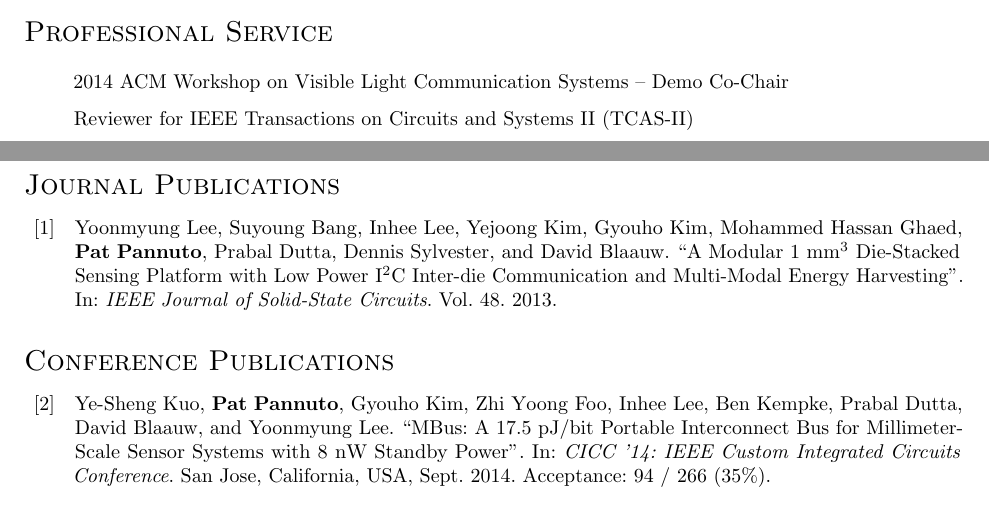
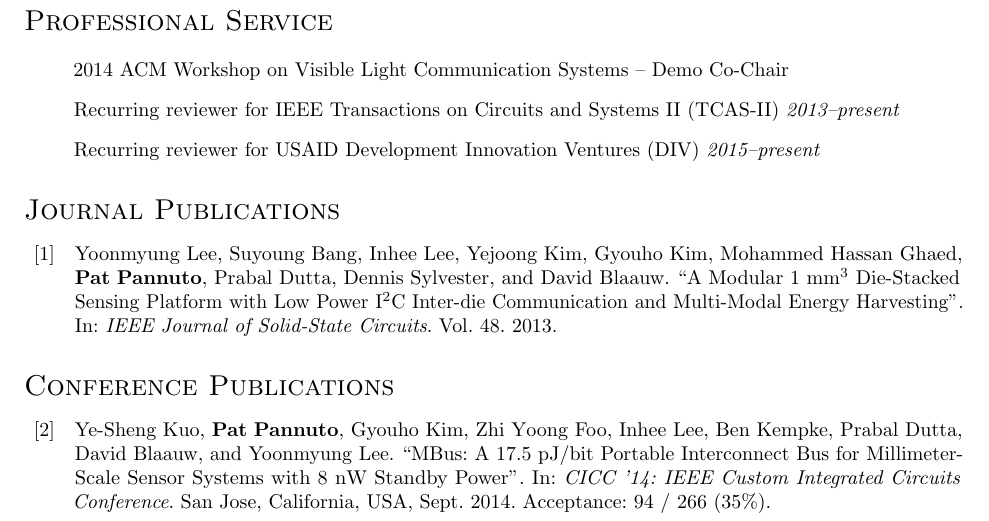
Before and after one commit to ppannuto/patpannuto.com, a LaTeX CV (cv/pannuto.tex): two parts of pages 1 and 2 of 3 before the commit and part of page 2 of 3 after it, the two joined at a grey line, cut so that both start at the same text. Compiled offline with pdfLaTeX.

Commit message:
Add DIV reviews

```diff
--- a/cv/pannuto.tex
+++ b/cv/pannuto.tex
@@ -165,7 +165,10 @@
 \begin{itemize}
 
   \item[] 2014 ACM Workshop on Visible Light Communication Systems -- Demo Co-Chair
-  \item[] Reviewer for IEEE Transactions on Circuits and Systems II (TCAS-II)
+  \item[] Recurring reviewer for IEEE Transactions on Circuits and Systems II (TCAS-II)
+    \emph{2013--present}
+  \item[] Recurring reviewer for USAID Development Innovation Ventures (DIV)
+    \emph{2015--present}
 
 \end{itemize}
 
```
